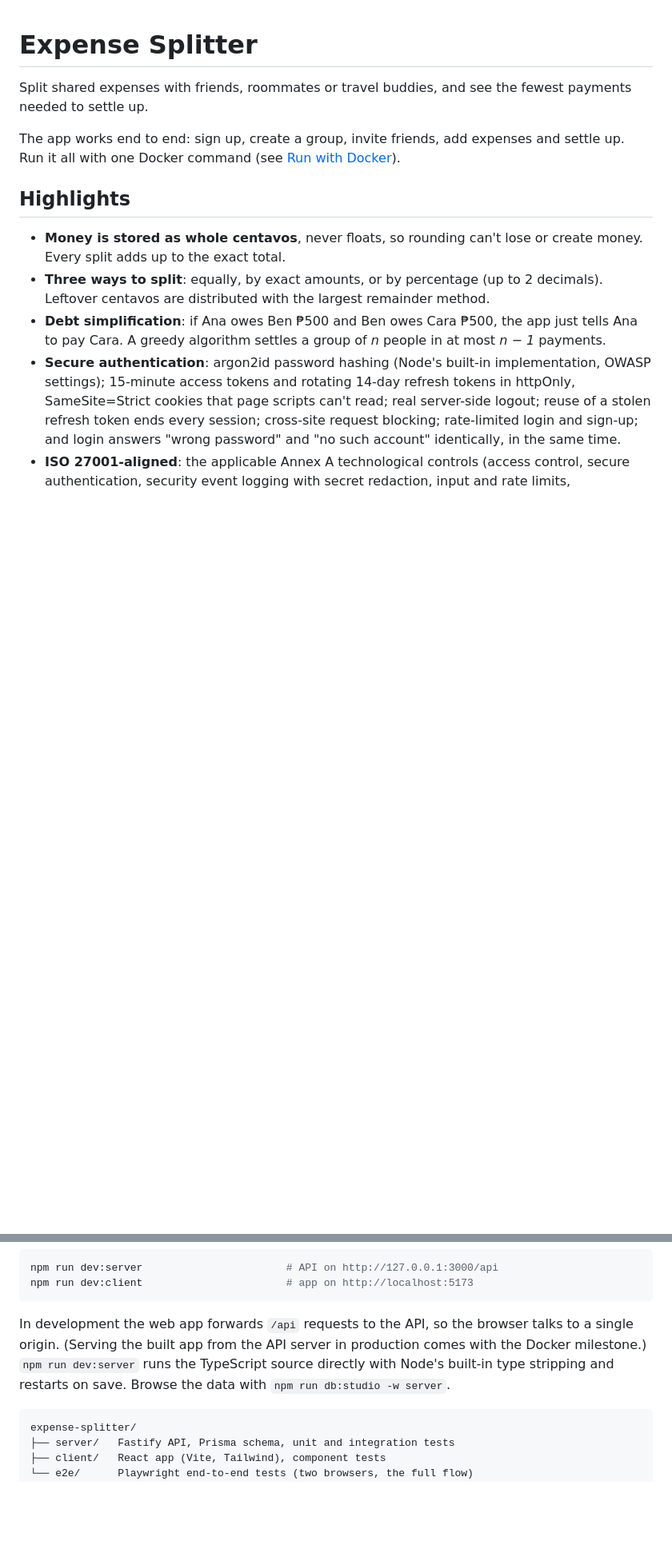
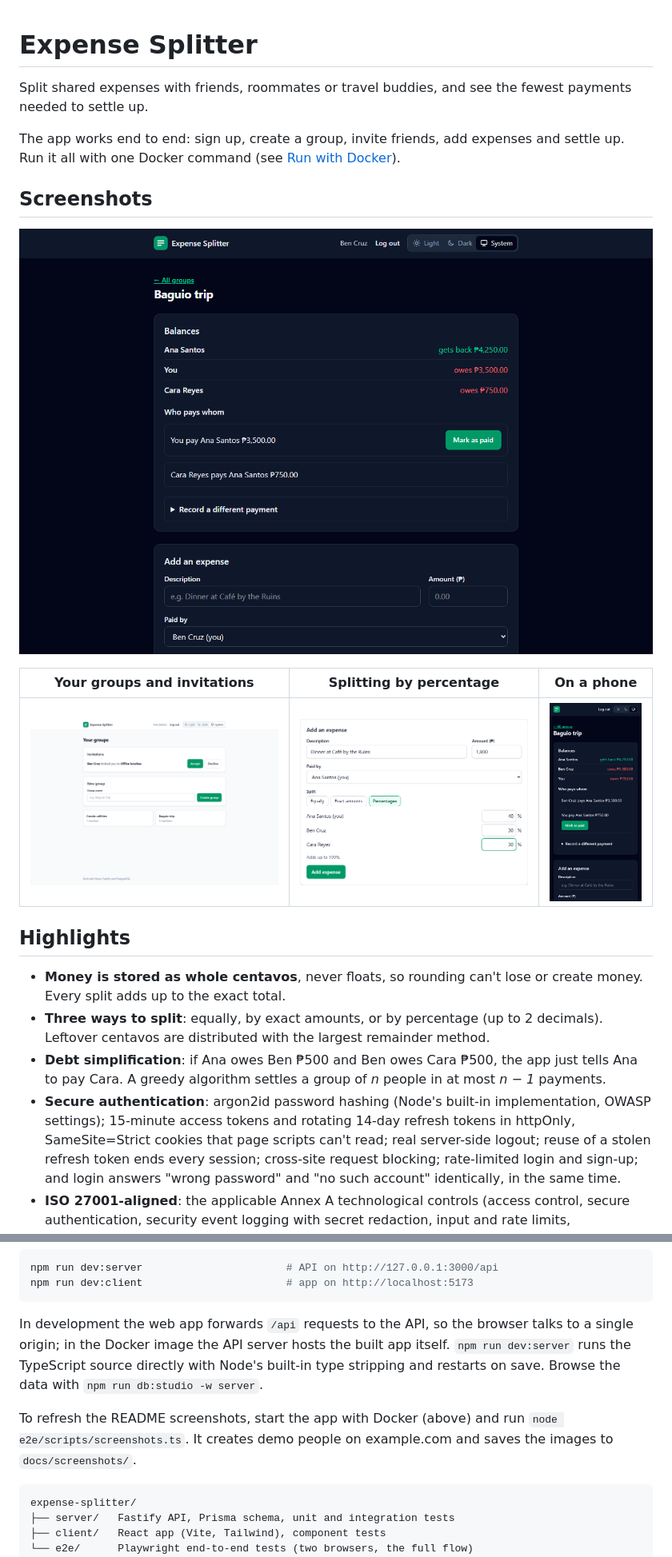
Before and after one commit to atienzacd/expense-splitter, a Markdown page: README.md, 2 parts joined by grey strips. Shown at 80% size. Drawn GitHub-style; pictures changed too: docs/screenshots/add-expense-light.png (added), docs/screenshots/balances-dark.png (added), docs/screenshots/groups-light.png (added); blank space fills up the shorter version.

````diff
--- a/README.md
+++ b/README.md
@@ -3,6 +3,14 @@
 Split shared expenses with friends, roommates or travel buddies, and see the fewest payments needed to settle up.
 
 The app works end to end: sign up, create a group, invite friends, add expenses and settle up. Run it all with one Docker command (see [Run with Docker](#run-with-docker)).
+
+## Screenshots
+
+![Group page in dark mode: each member's balance in green or red, and the fewest payments to settle up, with a Mark as paid button](docs/screenshots/balances-dark.png)
+
+| Your groups and invitations | Splitting by percentage | On a phone |
+| --- | --- | --- |
+| ![Groups page with a pending invitation, a form to create a group, and group cards with member counts](docs/screenshots/groups-light.png) | ![Add-expense form split by percentages, confirming they add up to 100%](docs/screenshots/add-expense-light.png) | ![The group page on a phone in dark mode, showing balances and who pays whom](docs/screenshots/mobile-dark.png) |
 
 ## Highlights
 
@@ -57,7 +65,9 @@ npm run dev:server                       # API on http://127.0.0.1:3000/api
 npm run dev:client                       # app on http://localhost:5173
 ```
 
-In development the web app forwards `/api` requests to the API, so the browser talks to a single origin. (Serving the built app from the API server in production comes with the Docker milestone.) `npm run dev:server` runs the TypeScript source directly with Node's built-in type stripping and restarts on save. Browse the data with `npm run db:studio -w server`.
+In development the web app forwards `/api` requests to the API, so the browser talks to a single origin; in the Docker image the API server hosts the built app itself. `npm run dev:server` runs the TypeScript source directly with Node's built-in type stripping and restarts on save. Browse the data with `npm run db:studio -w server`.
+
+To refresh the README screenshots, start the app with Docker (above) and run `node e2e/scripts/screenshots.ts`. It creates demo people on example.com and saves the images to `docs/screenshots/`.
 
 ```
 expense-splitter/
````
Also changed, not shown: SECURITY.md (+1 -1 lines), 2 other files.
